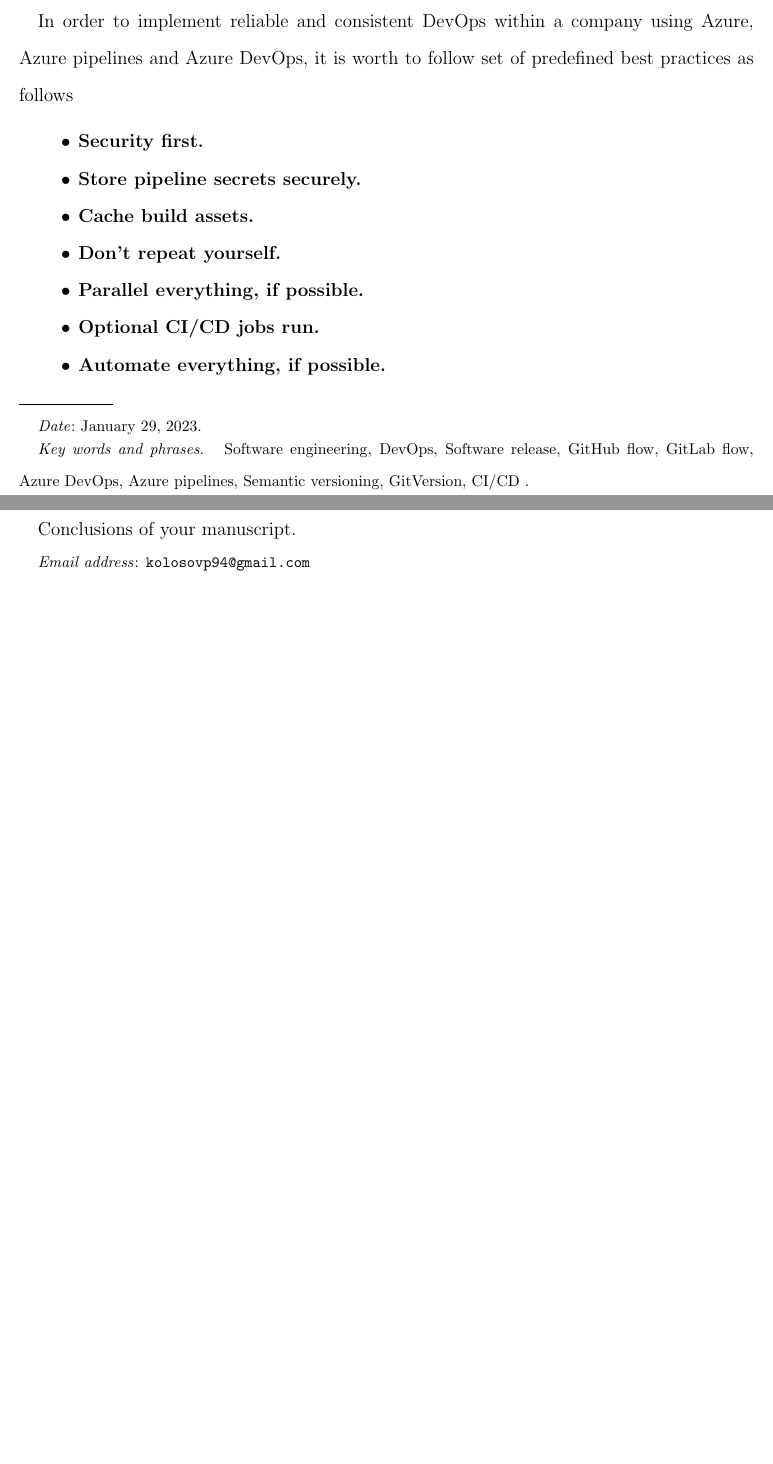
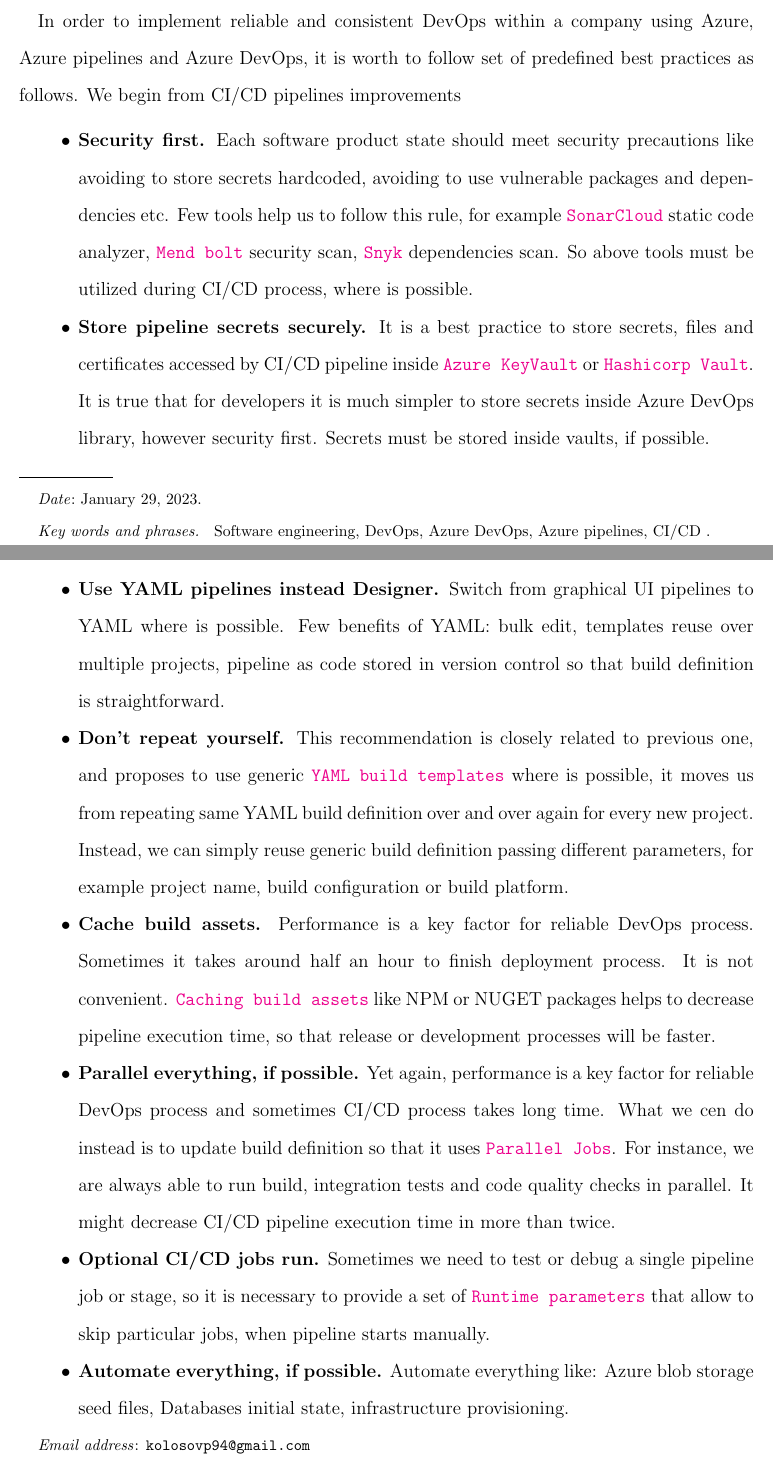
Before and after one commit to kolosovpetro/AzurePipelinesBestPractices, a LaTeX paper (src/AzurePipelinesBestPractices.tex, which reads src/sections/introduction.tex): two parts of pages 1 and 2 of 2, joined at a grey line, cut so that both start at the same text, the shorter picture padded with empty space. Compiled offline with pdfLaTeX.

Commit message:
document updated

```diff
--- a/src/AzurePipelinesBestPractices.tex
+++ b/src/AzurePipelinesBestPractices.tex
@@ -50,13 +50,8 @@
 \keywords{
     Software engineering,
     DevOps,
-    Software release,
-    GitHub flow,
-    GitLab flow,
     Azure DevOps,
     Azure pipelines,
-    Semantic versioning,
-    GitVersion,
     CI/CD
 }
 \urladdr{https://kolosovpetro.github.io}
@@ -67,26 +62,16 @@
     pdfsubject={
         Software engineering,
         DevOps,
-        Software release,
-        GitHub flow,
-        GitLab flow,
         Azure DevOps,
         Azure pipelines,
-        Semantic versioning,
-        GitVersion,
         CI/CD
     },
     pdfauthor={Petro Kolosov},
     pdfkeywords={
         Software engineering,
         DevOps,
-        Software release,
-        GitHub flow,
-        GitLab flow,
         Azure DevOps,
         Azure pipelines,
-        Semantic versioning,
-        GitVersion,
         CI/CD
     }
 }
@@ -104,8 +89,8 @@
     \input{sections/introduction.tex}
 
 
-    \section{Conclusions}\label{sec:conclusions}
-    \input{sections/conclusions.tex}
+%    \section{Conclusions}\label{sec:conclusions}
+%    \input{sections/conclusions.tex}
 
 %    \bibliographystyle{unsrt}
 %    \bibliography{AzurePipelinesBestPracticesReferences}
--- a/src/sections/introduction.tex
+++ b/src/sections/introduction.tex
@@ -1,11 +1,52 @@
+%! suppress = MissingImport
 In order to implement reliable and consistent DevOps within a company using Azure, Azure pipelines and Azure DevOps,
-it is worth to follow set of predefined best practices as follows
+it is worth to follow set of predefined best practices as follows.
+We begin from CI/CD pipelines improvements
 \begin{itemize}
-    \item \textbf{Security first.}
+    \item \textbf{Security first.} Each software product state should meet security precautions like avoiding to
+    store secrets hardcoded, avoiding to use vulnerable packages and dependencies etc.
+    Few tools help us to follow this rule, for example
+    \href{https://www.sonarsource.com/products/sonarcloud/}{\texttt{SonarCloud}} static code analyzer,
+    \href{https://www.mend.io/free-developer-tools/bolt/}{\texttt{Mend bolt}} security scan,
+    \href{https://snyk.io/}{\texttt{Snyk}} dependencies scan.
+    So above tools must be utilized during CI/CD process, where is possible.
     \item \textbf{Store pipeline secrets securely.}
-    \item \textbf{Cache build assets.}
-    \item \textbf{Don't repeat yourself.}
-    \item \textbf{Parallel everything, if possible.}
-    \item \textbf{Optional CI/CD jobs run.}
+    It is a best practice to store secrets, files and certificates accessed by CI/CD pipeline inside
+    \href{https://azure.microsoft.com/en-us/products/key-vault/}{\texttt{Azure KeyVault}} or
+    \href{https://www.vaultproject.io/}{\texttt{Hashicorp Vault}}.
+    It is true that for developers it is much simpler to store secrets inside Azure DevOps library, however security first.
+    Secrets must be stored inside vaults, if possible.
+    \item \textbf{Use YAML pipelines instead Designer.}
+    Switch from graphical UI pipelines to YAML where is possible.
+    Few benefits of YAML: bulk edit, templates reuse over multiple projects, pipeline as code stored in version control
+    so that build definition is straightforward.
+    \item \textbf{Don't repeat yourself.} This recommendation is closely related to previous one, and proposes to use
+    generic
+    \href{https://learn.microsoft.com/en-us/azure/devops/pipelines/process/templates?view=azure-devops}
+    {\texttt{YAML build templates}}
+    where is possible, it moves us from repeating same YAML build definition over and over
+    again for every new project.
+    Instead, we can simply reuse generic build definition passing different parameters, for example project name, build
+    configuration or build platform.
+    \item \textbf{Cache build assets.} Performance is a key factor for reliable DevOps process.
+    Sometimes it takes around half an hour to finish deployment process.
+    It is not convenient.
+    \href{https://learn.microsoft.com/en-us/azure/devops/pipelines/release/caching?view=azure-devops}
+    {\texttt{Caching build assets}}
+    like NPM or NUGET packages helps to decrease pipeline execution time, so that release or development
+    processes will be faster.
+    \item \textbf{Parallel everything, if possible.} Yet again, performance is a key factor for reliable DevOps process
+    and sometimes CI/CD process takes long time.
+    What we cen do instead is to update build definition so that it uses
+    \href{https://learn.microsoft.com/en-us/azure/devops/pipelines/licensing/concurrent-jobs?view=azure-devops&tabs=ms-hosted}
+    {\texttt{Parallel Jobs}}.
+    For instance, we are always able to run build, integration tests and code quality checks in parallel.
+    It might decrease CI/CD pipeline execution time in more than twice.
+    \item \textbf{Optional CI/CD jobs run.} Sometimes we need to test or debug a single pipeline job or stage, so it is
+    necessary to provide a set of
+    \href{https://learn.microsoft.com/en-us/azure/devops/pipelines/process/runtime-parameters?view=azure-devops&tabs=script}
+    {\texttt{Runtime parameters}}
+    that allow to skip particular jobs, when pipeline starts manually.
     \item \textbf{Automate everything, if possible.}
+    Automate everything like: Azure blob storage seed files, Databases initial state, infrastructure provisioning.
 \end{itemize}
```
Also changed, not shown: out/AzurePipelinesBestPractices.pdf.
